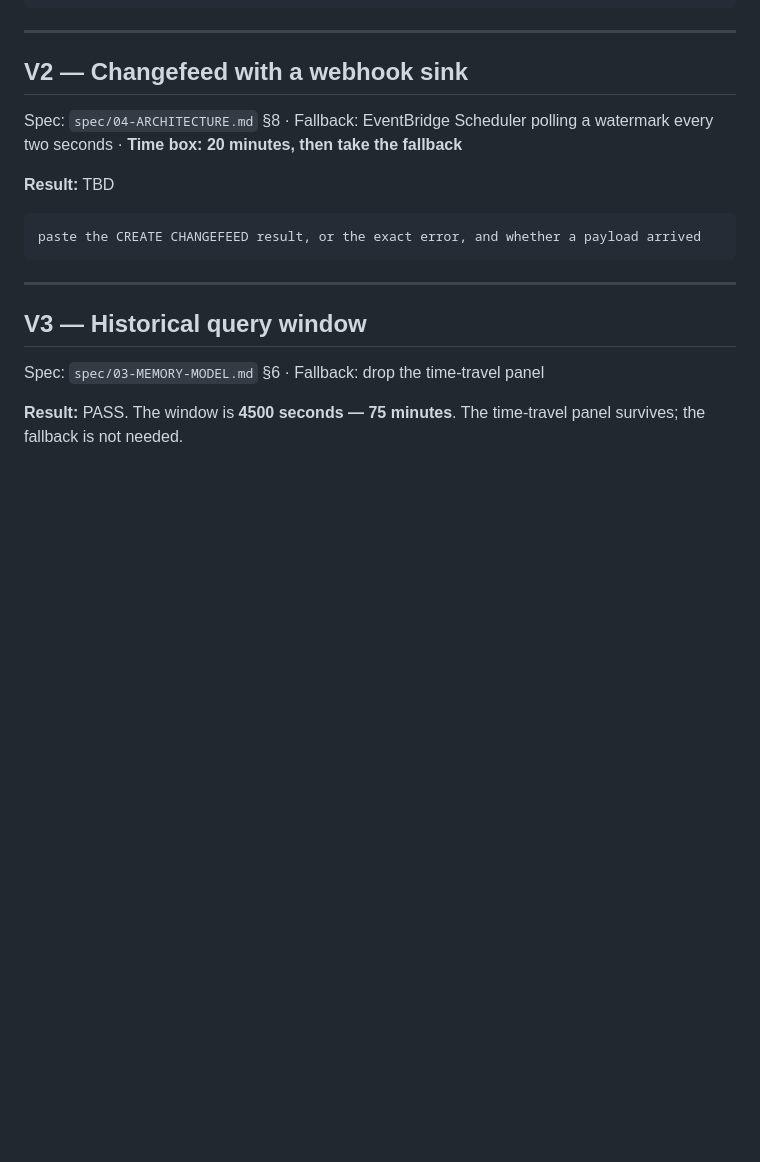
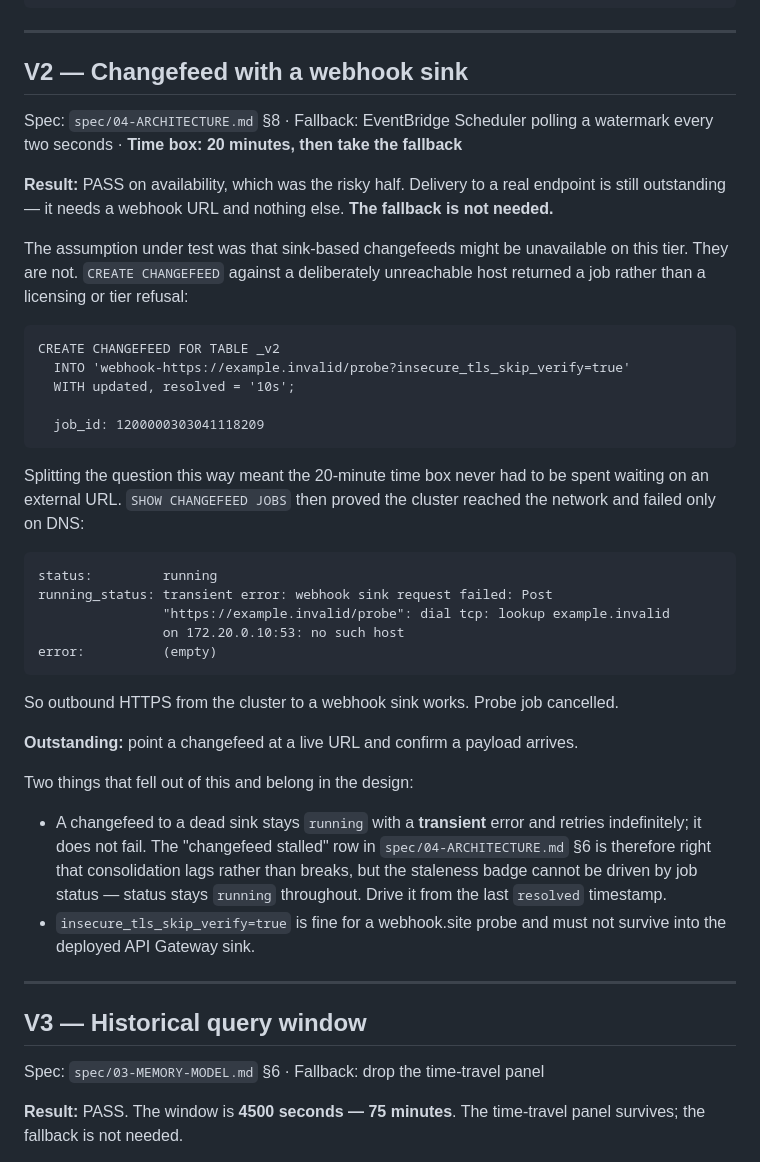
Before and after one commit to maljul/Cortex, a Markdown page: docs/verification-log.md, the part around the change. Drawn GitHub-style; blank space fills up the shorter version.

Commit message:
docs(verification): V2 changefeed availability confirmed on this tier
Split V2 into "is the feature permitted" and "does a payload arrive".
The first is the one carrying the risk and it needed no external URL: a
CREATE CHANGEFEED at an unreachable host returned a job, and the job's
running_status showed a DNS failure, proving the cluster both accepts a
webhook sink and can reach the network. The 20-minute time box was never
at risk. Fallback not needed.

Notes two things for the design: a changefeed to a dead sink stays
running with a transient error and retries forever, so the staleness
badge must come from the last resolved timestamp rather than job status;
and insecure_tls_skip_verify must not reach the deployed sink.

````diff
--- a/docs/verification-log.md
+++ b/docs/verification-log.md
@@ -155,11 +155,47 @@ ttl = 'on', ttl_expiration_expression = 'expires_at', ttl_job_cron = '*/1 * * *
 Spec: `spec/04-ARCHITECTURE.md` §8 · Fallback: EventBridge Scheduler polling a
 watermark every two seconds · **Time box: 20 minutes, then take the fallback**
 
-**Result:** TBD
+**Result:** PASS on availability, which was the risky half. Delivery to a real
+endpoint is still outstanding — it needs a webhook URL and nothing else.
+**The fallback is not needed.**
+
+The assumption under test was that sink-based changefeeds might be unavailable on
+this tier. They are not. `CREATE CHANGEFEED` against a deliberately unreachable
+host returned a job rather than a licensing or tier refusal:
 
 ```
-paste the CREATE CHANGEFEED result, or the exact error, and whether a payload arrived
+CREATE CHANGEFEED FOR TABLE _v2
+  INTO 'webhook-https://example.invalid/probe?insecure_tls_skip_verify=true'
+  WITH updated, resolved = '10s';
+
+  job_id: 1200000303041118209
 ```
+
+Splitting the question this way meant the 20-minute time box never had to be
+spent waiting on an external URL. `SHOW CHANGEFEED JOBS` then proved the cluster
+reached the network and failed only on DNS:
+
+```
+status:         running
+running_status: transient error: webhook sink request failed: Post
+                "https://example.invalid/probe": dial tcp: lookup example.invalid
+                on 172.20.0.10:53: no such host
+error:          (empty)
+```
+
+So outbound HTTPS from the cluster to a webhook sink works. Probe job cancelled.
+
+**Outstanding:** point a changefeed at a live URL and confirm a payload arrives.
+
+Two things that fell out of this and belong in the design:
+
+- A changefeed to a dead sink stays `running` with a **transient** error and
+  retries indefinitely; it does not fail. The "changefeed stalled" row in
+  `spec/04-ARCHITECTURE.md` §6 is therefore right that consolidation lags rather
+  than breaks, but the staleness badge cannot be driven by job status — status
+  stays `running` throughout. Drive it from the last `resolved` timestamp.
+- `insecure_tls_skip_verify=true` is fine for a webhook.site probe and must not
+  survive into the deployed API Gateway sink.
 
 ---
 
````
